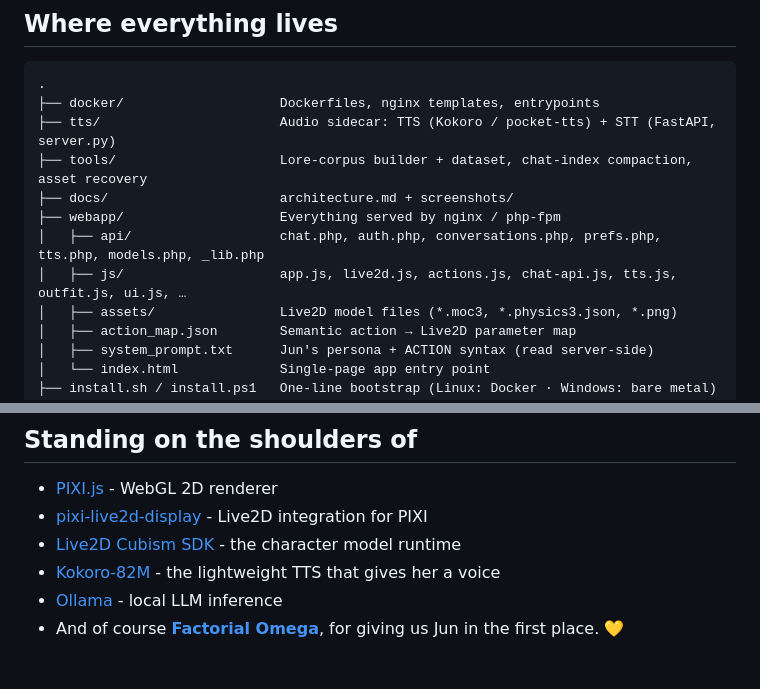
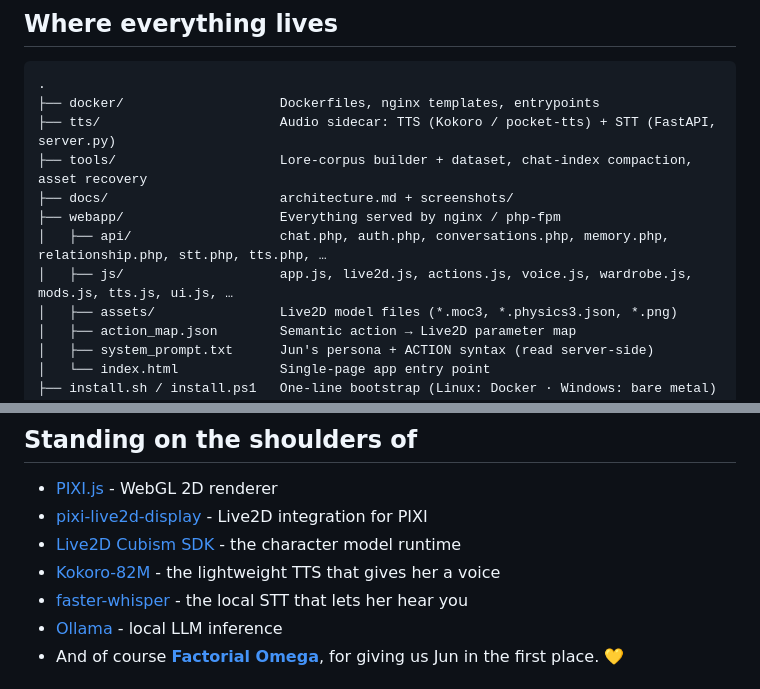
Before and after one commit to efficiencyx/JunOS, a Markdown page: README.md, 2 parts joined by grey strips. Rendered like a GitHub page.

```diff
--- a/README.md
+++ b/README.md
@@ -307,8 +311,8 @@ Watch `docker compose logs ollama`. The entrypoint pre-warms the first non-embed
 ├── tools/                     Lore-corpus builder + dataset, chat-index compaction, asset recovery
 ├── docs/                      architecture.md + screenshots/
 ├── webapp/                    Everything served by nginx / php-fpm
-│   ├── api/                   chat.php, auth.php, conversations.php, prefs.php, tts.php, models.php, _lib.php
-│   ├── js/                    app.js, live2d.js, actions.js, chat-api.js, tts.js, outfit.js, ui.js, …
+│   ├── api/                   chat.php, auth.php, conversations.php, memory.php, relationship.php, stt.php, tts.php, …
+│   ├── js/                    app.js, live2d.js, actions.js, voice.js, wardrobe.js, mods.js, tts.js, ui.js, …
 │   ├── assets/                Live2D model files (*.moc3, *.physics3.json, *.png)
 │   ├── action_map.json        Semantic action → Live2D parameter map
 │   ├── system_prompt.txt      Jun's persona + ACTION syntax (read server-side)
@@ -328,6 +332,7 @@ Watch `docker compose logs ollama`. The entrypoint pre-warms the first non-embed
 - [pixi-live2d-display](https://github.com/guansss/pixi-live2d-display) - Live2D integration for PIXI
 - [Live2D Cubism SDK](https://www.live2d.com/en/sdk/about/) - the character model runtime
 - [Kokoro-82M](https://huggingface.co/hexgrad/Kokoro-82M) - the lightweight TTS that gives her a voice
+- [faster-whisper](https://github.com/SYSTRAN/faster-whisper) - the local STT that lets her hear you
 - [Ollama](https://ollama.com/) - local LLM inference
 - And of course [**Factorial Omega**](), for giving us Jun in the first place. 💛
 
```
Also changed, not shown: other parts of README.md (+8 -4 lines).
